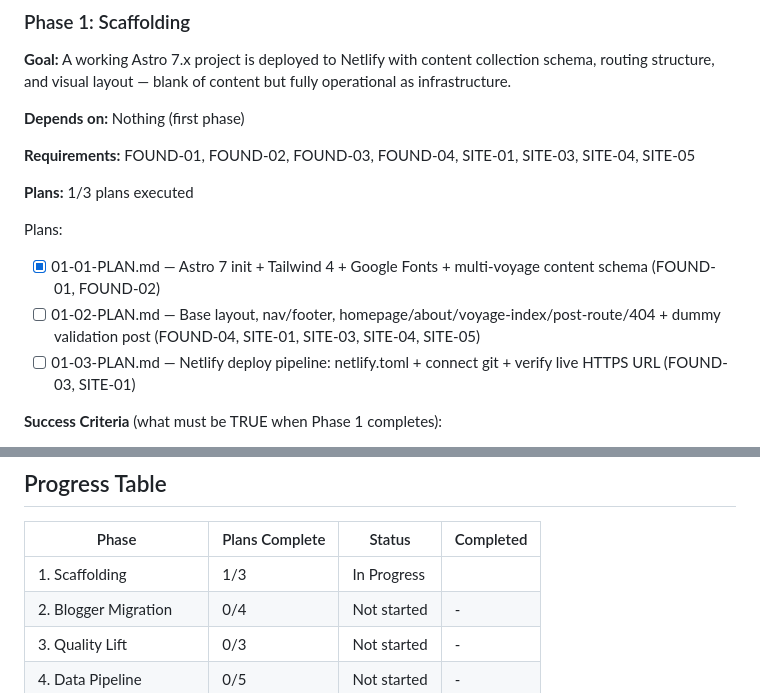
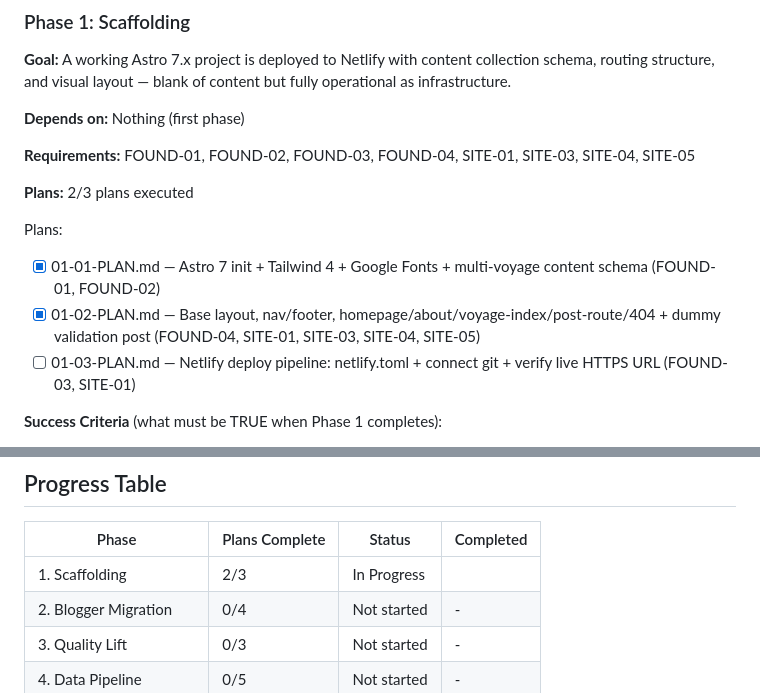
Before and after one commit to ZoomMimi/jackieb3, a Markdown page: .planning/ROADMAP.md, 2 parts joined by grey strips. Drawn GitHub-style.

Commit message:
docs(phase-01): update tracking after wave 2 (plan 01-02 complete)

```diff
--- a/.planning/ROADMAP.md
+++ b/.planning/ROADMAP.md
@@ -28,11 +28,11 @@
 
 **Requirements:** FOUND-01, FOUND-02, FOUND-03, FOUND-04, SITE-01, SITE-03, SITE-04, SITE-05
 
-**Plans:** 1/3 plans executed
+**Plans:** 2/3 plans executed
 
 Plans:
 - [x] 01-01-PLAN.md — Astro 7 init + Tailwind 4 + Google Fonts + multi-voyage content schema (FOUND-01, FOUND-02)
-- [ ] 01-02-PLAN.md — Base layout, nav/footer, homepage/about/voyage-index/post-route/404 + dummy validation post (FOUND-04, SITE-01, SITE-03, SITE-04, SITE-05)
+- [x] 01-02-PLAN.md — Base layout, nav/footer, homepage/about/voyage-index/post-route/404 + dummy validation post (FOUND-04, SITE-01, SITE-03, SITE-04, SITE-05)
 - [ ] 01-03-PLAN.md — Netlify deploy pipeline: netlify.toml + connect git + verify live HTTPS URL (FOUND-03, SITE-01)
 
 **Success Criteria** (what must be TRUE when Phase 1 completes):
@@ -183,7 +183,7 @@ Plans:
 
 | Phase | Plans Complete | Status | Completed |
 |-------|----------------|--------|-----------|
-| 1. Scaffolding | 1/3 | In Progress|  |
+| 1. Scaffolding | 2/3 | In Progress|  |
 | 2. Blogger Migration | 0/4 | Not started | - |
 | 3. Quality Lift | 0/3 | Not started | - |
 | 4. Data Pipeline | 0/5 | Not started | - |
```
